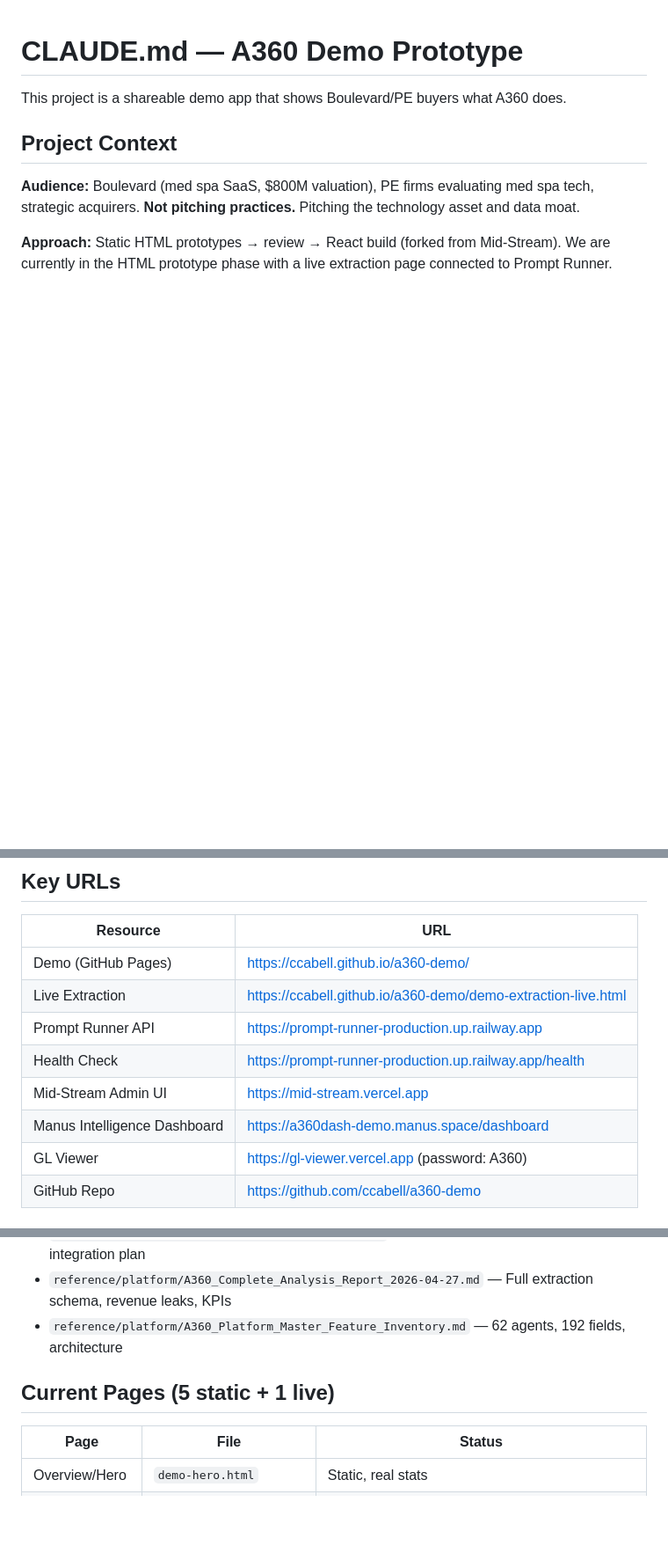
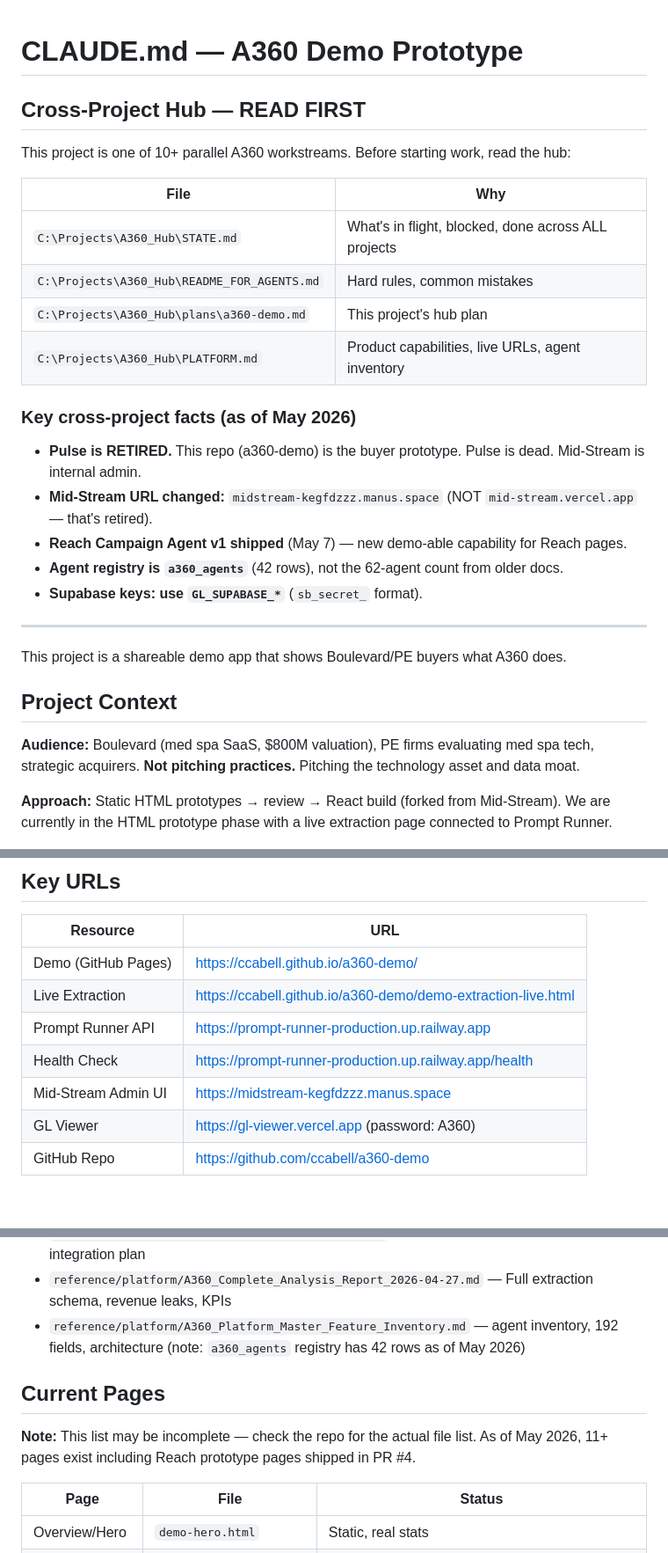
Before and after one commit to ccabell/a360-demo, a Markdown page: CLAUDE.md, 3 parts joined by grey strips. Shown at 88% size. Rendered like a GitHub page; blank space fills up the shorter version.

Commit message:
docs: add cross-project hub references to CLAUDE.md
Every A360 project now points to C:\Projects\A360_Hub for
cross-project state, decisions, and coordination. Adds hub
reading instructions, key cross-project facts, related projects
table, and hard rules (Pulse retired, Supabase keys, agent registry).

Co-Authored-By: Claude Opus 4.6 (1M context) <noreply@anthropic.com>

```diff
--- a/CLAUDE.md
+++ b/CLAUDE.md
@@ -1,4 +1,25 @@
 # CLAUDE.md — A360 Demo Prototype
+
+## Cross-Project Hub — READ FIRST
+
+This project is one of 10+ parallel A360 workstreams. Before starting work, read the hub:
+
+| File | Why |
+|------|-----|
+| `C:\Projects\A360_Hub\STATE.md` | What's in flight, blocked, done across ALL projects |
+| `C:\Projects\A360_Hub\README_FOR_AGENTS.md` | Hard rules, common mistakes |
+| `C:\Projects\A360_Hub\plans\a360-demo.md` | This project's hub plan |
+| `C:\Projects\A360_Hub\PLATFORM.md` | Product capabilities, live URLs, agent inventory |
+
+### Key cross-project facts (as of May 2026)
+
+- **Pulse is RETIRED.** This repo (a360-demo) is the buyer prototype. Pulse is dead. Mid-Stream is internal admin.
+- **Mid-Stream URL changed:** `midstream-kegfdzzz.manus.space` (NOT `mid-stream.vercel.app` — that's retired).
+- **Reach Campaign Agent v1 shipped** (May 7) — new demo-able capability for Reach pages.
+- **Agent registry is `a360_agents`** (42 rows), not the 62-agent count from older docs.
+- **Supabase keys: use `GL_SUPABASE_*`** (`sb_secret_` format).
+
+---
 
 This project is a shareable demo app that shows Boulevard/PE buyers what A360 does.
 
@@ -18,8 +39,7 @@ We are currently in the HTML prototype phase with a live extraction page connect
 | Live Extraction | https://ccabell.github.io/a360-demo/demo-extraction-live.html |
 | Prompt Runner API | https://prompt-runner-production.up.railway.app |
 | Health Check | https://prompt-runner-production.up.railway.app/health |
-| Mid-Stream Admin UI | https://mid-stream.vercel.app |
-| Manus Intelligence Dashboard | https://a360dash-demo.manus.space/dashboard |
+| Mid-Stream Admin UI | https://midstream-kegfdzzz.manus.space |
 | GL Viewer | https://gl-viewer.vercel.app (password: A360) |
 | GitHub Repo | https://github.com/ccabell/a360-demo |
 
@@ -54,9 +74,11 @@ We are currently in the HTML prototype phase with a live extraction page connect
 - `reference/design-system/UI_Quality_Diagnostic_Report.md` — What makes flagship UI premium
 - `reference/boulevard/Boulevard_Deep_Reference.pdf` — Boulevard company profile, AI gaps, integration plan
 - `reference/platform/A360_Complete_Analysis_Report_2026-04-27.md` — Full extraction schema, revenue leaks, KPIs
-- `reference/platform/A360_Platform_Master_Feature_Inventory.md` — 62 agents, 192 fields, architecture
+- `reference/platform/A360_Platform_Master_Feature_Inventory.md` — agent inventory, 192 fields, architecture (note: `a360_agents` registry has 42 rows as of May 2026)
 
-## Current Pages (5 static + 1 live)
+## Current Pages
+
+**Note:** This list may be incomplete — check the repo for the actual file list. As of May 2026, 11+ pages exist including Reach prototype pages shipped in PR #4.
 
 | Page | File | Status |
 |------|------|--------|
```
Also changed, not shown: other parts of CLAUDE.md (+5 -0 lines).
